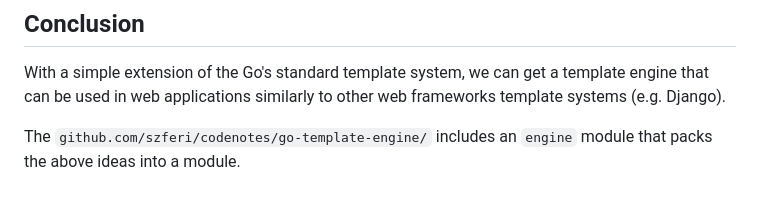
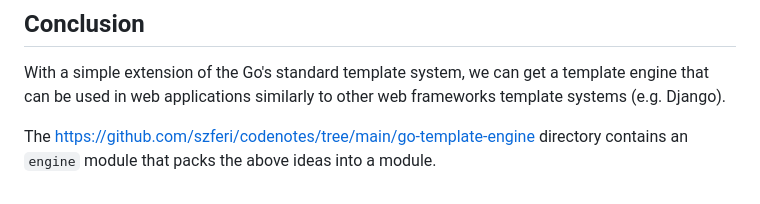
Before and after one commit to szferi/codenotes, a Markdown page: go-template-engine/README.md, the part around the change. Rendered like a GitHub page.

Commit message:
fix repo link

```diff
--- a/go-template-engine/README.md
+++ b/go-template-engine/README.md
@@ -160,5 +160,5 @@ With a simple extension of the Go's standard template system, we can get
 a template engine that can be used in web applications similarly to other web frameworks
 template systems (e.g. Django).
 
-The `github.com/szferi/codenotes/go-template-engine/` includes an `engine` module that packs
+The <https://github.com/szferi/codenotes/tree/main/go-template-engine> directory contains an `engine` module that packs
 the above ideas into a module.
```
Also changed, not shown: 1 other file.
